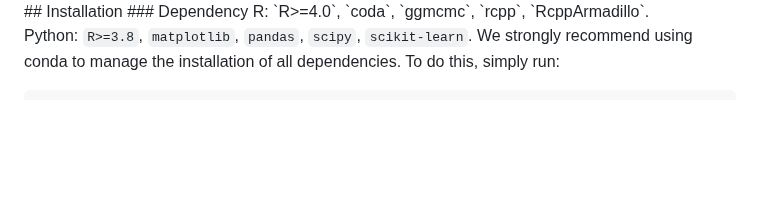
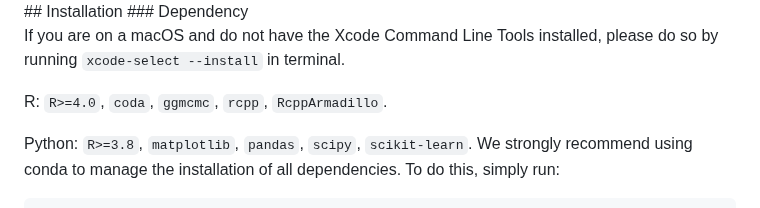
Before and after one commit to yunguan-wang/Spacia, a Markdown page: README.md, the part around the change. Drawn GitHub-style; blank space fills up the shorter version.

Commit message:
Update README.md
xcode installation

```diff
--- a/README.md
+++ b/README.md
@@ -8,6 +8,9 @@ Multicellular organisms heavily rely on cell-cell interactions to effectively co
 <img src="https://github.com/yunguan-wang/Spacia/blob/main/img/fig2b.png" height="300" width="1000">
 ## Installation
 ### Dependency
+
+If you are on a macOS and do not have the Xcode Command Line Tools installed, please do so by running `xcode-select --install` in terminal.
+
 R: `R>=4.0`, `coda`, `ggmcmc`, `rcpp`, `RcppArmadillo`.
 
 Python: `R>=3.8`, `matplotlib`, `pandas`, `scipy`, `scikit-learn`.
```
